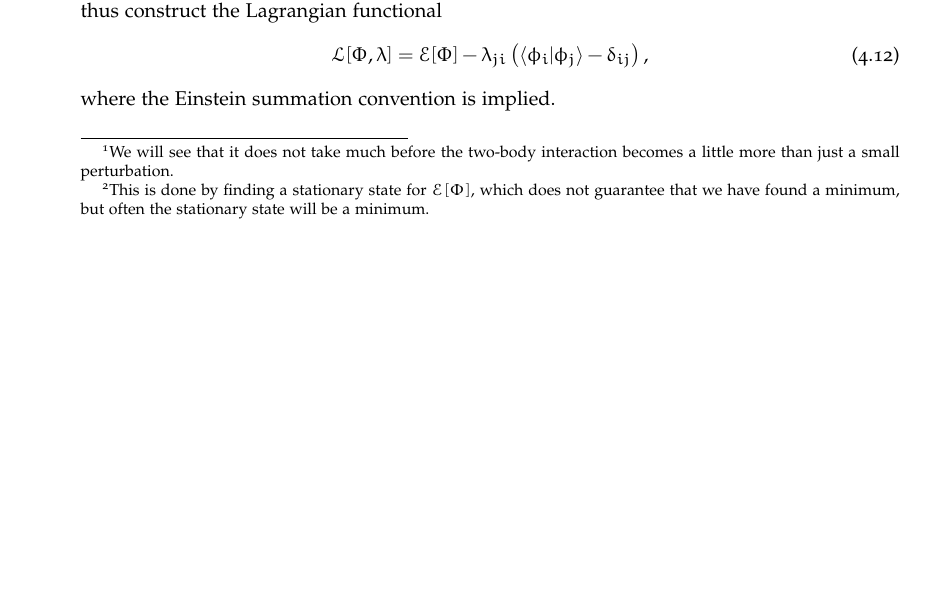
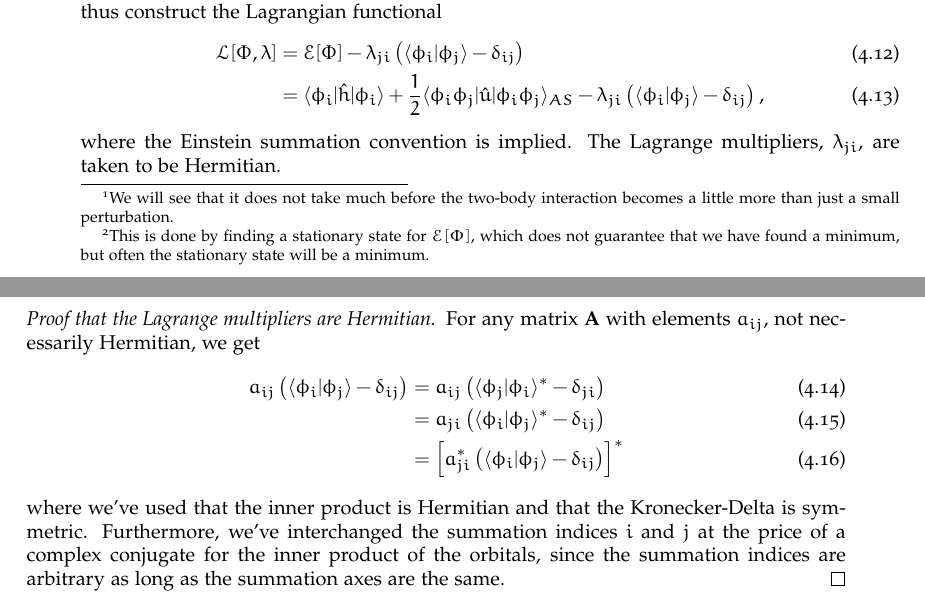
Before and after one commit to Schoyen/master-thesis, a LaTeX thesis (main.tex, which reads theory/hartree-fock/hartree-fock.tex): part of page 22 of 41 before the commit and two parts of pages 22 and 23 of 43 after it, the two joined at a grey line, cut so that both start at the same text, the shorter picture padded with empty space. Compiled offline with XeLaTeX.

Commit message:
Start on proof of Hermitian Lagrange multipliers

```diff
--- a/theory/hartree-fock/hartree-fock.tex
+++ b/theory/hartree-fock/hartree-fock.tex
@@ -115,10 +115,47 @@
         every constraint. We thus construct the Lagrangian functional
         \begin{align}
             \lagrangianfunc{\slat, \lambda}
-            = \energyfunc{\slat}
+            &= \energyfunc{\slat}
+            - \lambda_{ji}\para{
+                \braket{\phi_i}{\phi_j}
+                - \delta_{ij}
+            }
+            \\
+            &=
+            \bra{\phi_i}\onehamil\ket{\phi_i}
+            + \half\bra{\phi_i\phi_j}\twohamil\ket{\phi_i\phi_j}_{AS}
             - \lambda_{ji}\para{
                 \braket{\phi_i}{\phi_j}
                 - \delta_{ij}
             },
         \end{align}
-        where the Einstein summation convention is implied.
+        where the Einstein summation convention is implied. The Lagrange
+        multipliers, $\lambda_{ji}$, are taken to be Hermitian.
+
+        \begin{proof}[Proof that the Lagrange multipliers are Hermitian]
+            For any matrix $\vf{A}$ with elements $a_{ij}$, not necessarily
+            Hermitian, we get
+            \begin{align}
+                a_{ij}\para{
+                    \braket{\phi_i}{\phi_j} - \delta_{ij}
+                }
+                &= a_{ij}\para{
+                    \braket{\phi_j}{\phi_i}^{*} - \delta_{ji}
+                }
+                \\
+                &= a_{ji}\para{
+                    \braket{\phi_i}{\phi_j}^{*} - \delta_{ij}
+                }
+                \\
+                &= \brak{
+                    a_{ji}^{*}\para{
+                        \braket{\phi_i}{\phi_j} - \delta_{ij}
+                    }
+                }^{*}
+            \end{align}
+            where we've used that the inner product is Hermitian and that the
+            Kronecker-Delta is symmetric. Furthermore, we've interchanged the
+            summation indices $i$ and $j$ at the price of a complex conjugate
+            for the inner product of the orbitals, since the summation indices
+            are arbitrary as long as the summation axes are the same.
+        \end{proof}
```
Also changed, not shown: main.pdf.
